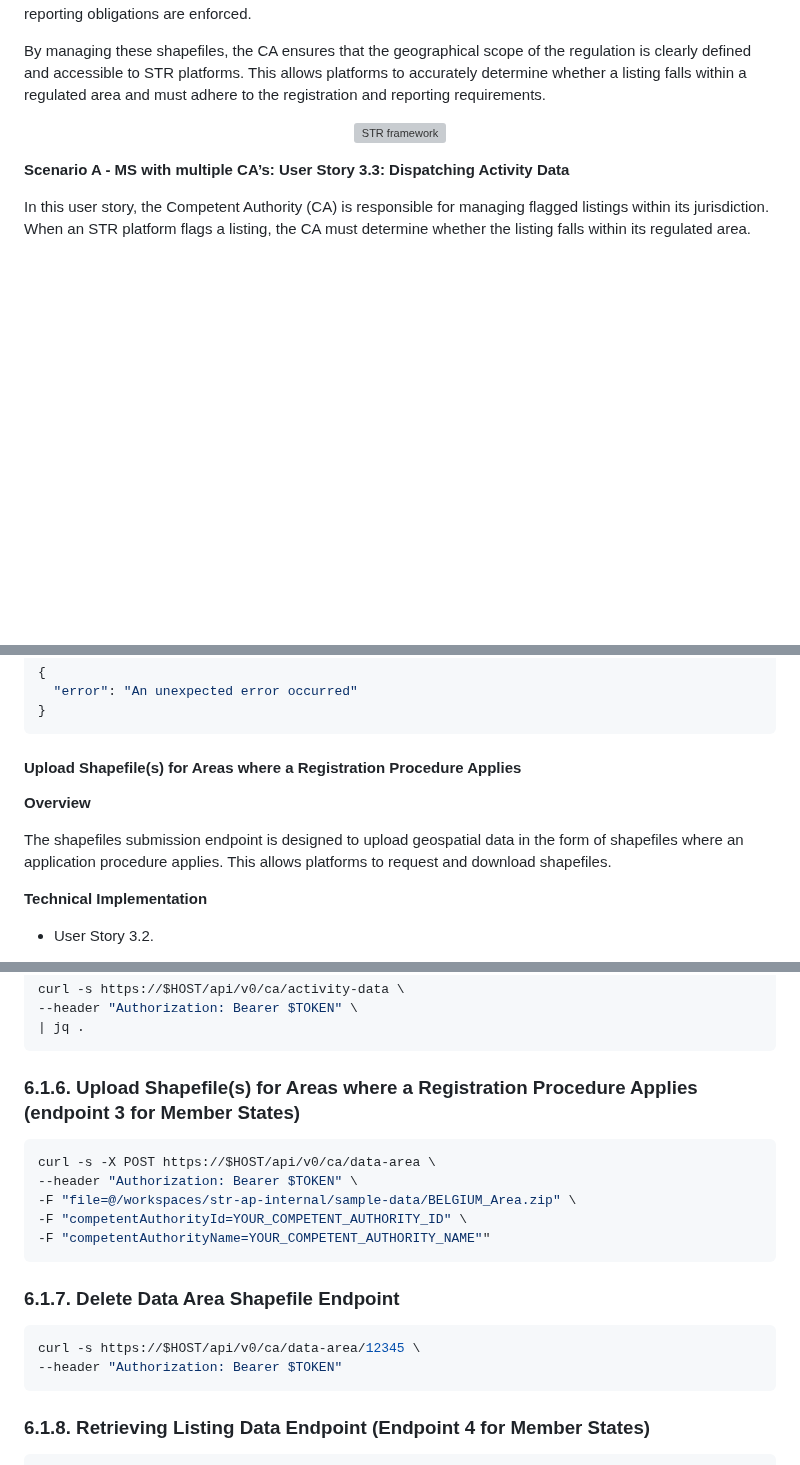
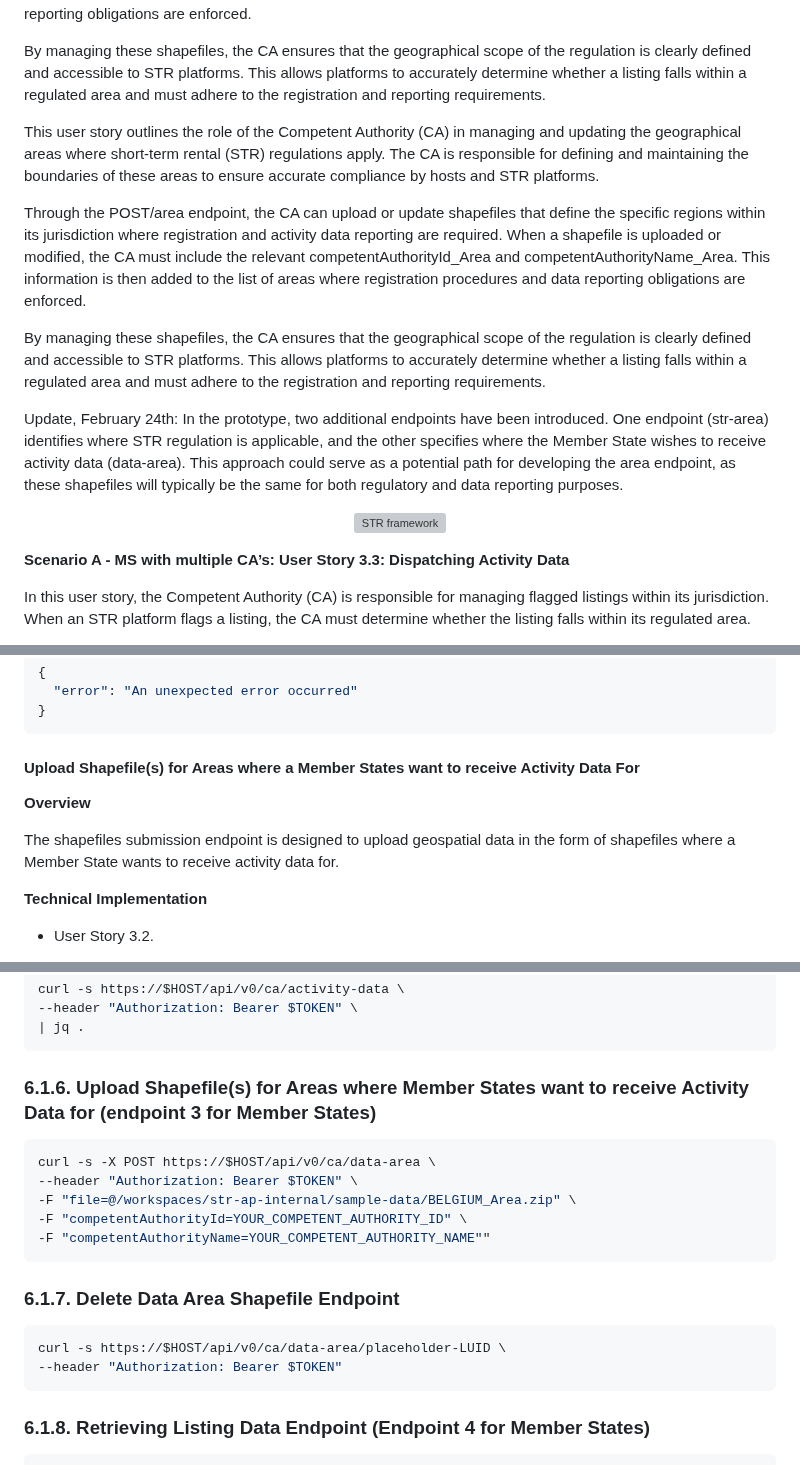
Before and after one commit to SEMICeu/STR-AP, a Markdown page: prototype/5. Documentation for stakeholders/Member States.md, 3 parts joined by grey strips. GitHub-like rendering; blank space fills up the shorter version; grey boxes are pictures that could not be loaded.

````diff
--- a/prototype/5. Documentation for stakeholders/Member States.md
+++ b/prototype/5. Documentation for stakeholders/Member States.md
@@ -208,6 +208,15 @@ in the list of areas where registration procedures and data reporting obligation
 By managing these shapefiles, the CA ensures that the geographical scope of the regulation is clearly defined and
 accessible to STR platforms. This allows platforms to accurately determine whether a listing falls within a regulated
 area and must adhere to the registration and reporting requirements.
+
+This user story outlines the role of the Competent Authority (CA) in managing and updating the geographical areas where short-term rental (STR) regulations apply. The CA is responsible for defining and maintaining the boundaries of these areas to ensure accurate compliance by hosts and STR platforms.
+
+Through the POST/area endpoint, the CA can upload or update shapefiles that define the specific regions within its jurisdiction where registration and activity data reporting are required. When a shapefile is uploaded or modified, the CA must include the relevant competentAuthorityId_Area and competentAuthorityName_Area. This information is then added to the list of areas where registration procedures and data reporting obligations are enforced.
+
+By managing these shapefiles, the CA ensures that the geographical scope of the regulation is clearly defined and accessible to STR platforms. This allows platforms to accurately determine whether a listing falls within a regulated area and must adhere to the registration and reporting requirements.
+
+Update, February 24th:
+In the prototype, two additional endpoints have been introduced.  One endpoint (str-area) identifies where STR regulation is applicable, and the other specifies where the Member State wishes to receive activity data (data-area). This approach could serve as a potential path for developing the area endpoint, as these shapefiles will typically be the same for both regulatory and data reporting purposes.
 
 <p align="center">
   <img src="images/MS_figure4.png" alt="STR framework">
@@ -427,12 +436,11 @@ The activity data retrieval endpoint is designed to facilitate the retrieval of
 }
 ```
 
-#### Upload Shapefile(s) for Areas where a Registration Procedure Applies
+#### Upload Shapefile(s) for Areas where a Member States want to receive Activity Data For
 
 **Overview**
 
-The shapefiles submission endpoint is designed to upload geospatial data in the form of shapefiles where an application
-procedure applies. This allows platforms to request and download shapefiles.
+The shapefiles submission endpoint is designed to upload geospatial data in the form of shapefiles where a Member State wants to receive activity data for.
 
 **Technical Implementation**
 
@@ -1001,7 +1009,7 @@ curl -s https://$HOST/api/v0/ca/activity-data \
 | jq .
 ```
 
-### 6.1.6. Upload Shapefile(s) for Areas where a Registration Procedure Applies (endpoint 3 for Member States)
+### 6.1.6. Upload Shapefile(s) for Areas where Member States want to receive Activity Data for (endpoint 3 for Member States)
 
 ```bash
 curl -s -X POST https://$HOST/api/v0/ca/data-area \
@@ -1014,7 +1022,7 @@ curl -s -X POST https://$HOST/api/v0/ca/data-area \
 ### 6.1.7. Delete Data Area Shapefile Endpoint
 
 ```bash
-curl -s https://$HOST/api/v0/ca/data-area/12345 \
+curl -s https://$HOST/api/v0/ca/data-area/placeholder-LUID \
 --header "Authorization: Bearer $TOKEN"
 ```
 
````
Also changed, not shown: other parts of prototype/5. Documentation for stakeholders/Member States.md (+1 -1 lines).
